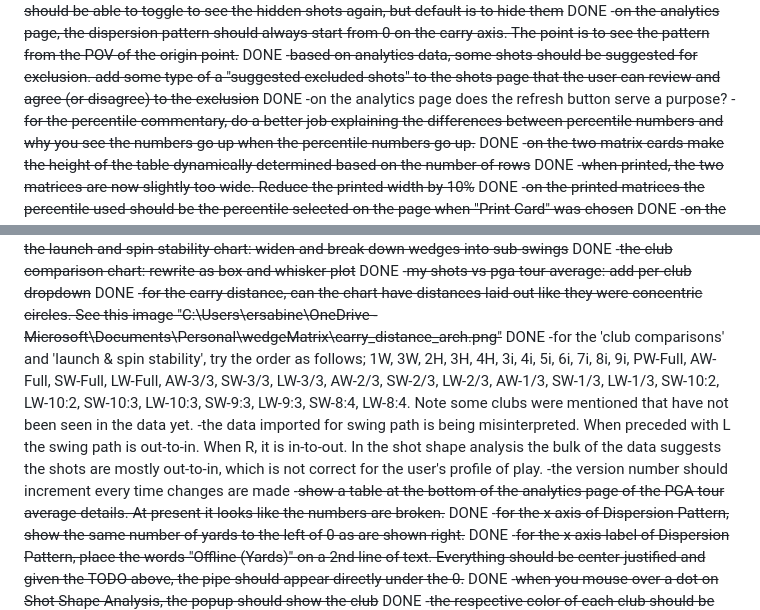
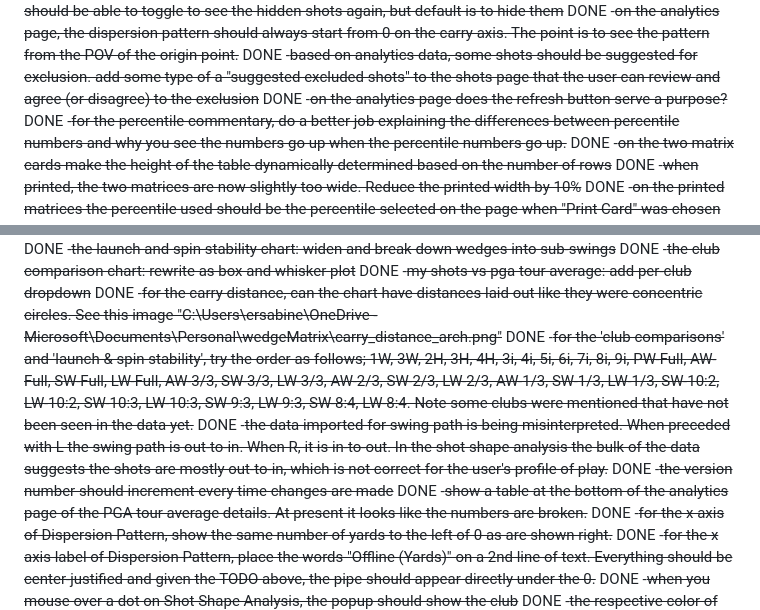
Before and after one commit to esabine/wedgematrix, a Markdown page: TODO.md, 2 parts joined by grey strips. Rendered like a GitHub page.

Commit message:
Mark final 4 TODO items done (77/77 complete)
Co-authored-by: Copilot <223556219+Copilot@users.noreply.github.com>

```diff
--- a/TODO.md
+++ b/TODO.md
@@ -32,7 +32,7 @@ can cearly understand the concept~~ DONE
 -~~on the analytics page, the dispersion pattern should always start from 0 on the carry axis. The point is to see the pattern from the POV of the origin point.~~ DONE
 -~~based on analytics data, some shots should be suggested for exclusion. add some type of a "suggested excluded shots" to the shots page that the user can review
 and agree (or disagree) to the exclusion~~ DONE
--on the analytics page does the refresh button serve a purpose?
+-~~on the analytics page does the refresh button serve a purpose?~~ DONE
 -~~for the percentile commentary, do a better job explaining the differences between percentile numbers and why you see the numbers go up when the percentile numbers
 go up.~~ DONE
 -~~on the two matrix cards make the height of the table dynamically determined based on the number of rows~~ DONE
@@ -75,9 +75,9 @@ nothing else. For the Percentile, just show the Percentile with the number, as i
 -~~the club comparison chart: rewrite as box and whisker plot~~ DONE
 -~~my shots vs pga tour average: add per-club dropdown~~ DONE
 -~~for the carry distance, can the chart have distances laid out like they were concentric circles. See this image "C:\Users\ersabine\OneDrive - Microsoft\Documents\Personal\wedgeMatrix\carry_distance_arch.png"~~ DONE
--for the 'club comparisons' and 'launch & spin stability', try the order as follows; 1W, 3W, 2H, 3H, 4H, 3i, 4i, 5i, 6i, 7i, 8i, 9i, PW-Full, AW-Full, SW-Full, LW-Full, AW-3/3, SW-3/3, LW-3/3, AW-2/3, SW-2/3, LW-2/3, AW-1/3, SW-1/3, LW-1/3, SW-10:2, LW-10:2, SW-10:3, LW-10:3, SW-9:3, LW-9:3, SW-8:4, LW-8:4. Note some clubs were mentioned that have not been seen in the data yet.
--the data imported for swing path is being misinterpreted. When preceded with L the swing path is out-to-in. When R, it is in-to-out. In the shot shape analysis the bulk of the data suggests the shots are mostly out-to-in, which is not correct for the user's profile of play.
--the version number should increment every time changes are made
+-~~for the 'club comparisons' and 'launch & spin stability', try the order as follows; 1W, 3W, 2H, 3H, 4H, 3i, 4i, 5i, 6i, 7i, 8i, 9i, PW-Full, AW-Full, SW-Full, LW-Full, AW-3/3, SW-3/3, LW-3/3, AW-2/3, SW-2/3, LW-2/3, AW-1/3, SW-1/3, LW-1/3, SW-10:2, LW-10:2, SW-10:3, LW-10:3, SW-9:3, LW-9:3, SW-8:4, LW-8:4. Note some clubs were mentioned that have not been seen in the data yet.~~ DONE
+-~~the data imported for swing path is being misinterpreted. When preceded with L the swing path is out-to-in. When R, it is in-to-out. In the shot shape analysis the bulk of the data suggests the shots are mostly out-to-in, which is not correct for the user's profile of play.~~ DONE
+-~~the version number should increment every time changes are made~~ DONE
 -~~show a table at the bottom of the analytics page of the PGA tour average details. At present it looks like the numbers are broken.~~ DONE
 -~~for the x axis of Dispersion Pattern, show the same number of yards to the left of 0 as are shown right.~~ DONE
 -~~for the x axis label of Dispersion Pattern, place the words "Offline (Yards)" on a 2nd line of text. Everything should be center-justified and given the TODO above, the pipe should appear directly under the 0.~~ DONE
```
